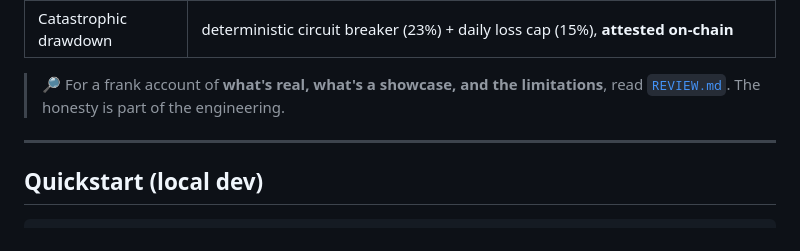
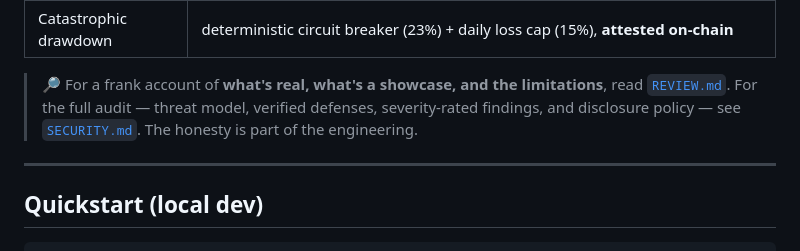
Before and after one commit to deegalabs/boomerang-ai, a Markdown page: README.md, the part around the change. GitHub-like rendering.

Commit message:
docs: add SECURITY.md (full-repo security audit, threat model, findings)

```diff
--- a/README.md
+++ b/README.md
@@ -144,7 +144,8 @@ trade wallet — so the frequently-used, secret-resident identity key can never
 | Catastrophic drawdown | deterministic circuit breaker (23%) + daily loss cap (15%), **attested on-chain** |
 
 > 🔎 For a frank account of **what's real, what's a showcase, and the limitations**, read
-> [`REVIEW.md`](REVIEW.md). The honesty is part of the engineering.
+> [`REVIEW.md`](REVIEW.md). For the full audit — threat model, verified defenses, severity-rated
+> findings, and disclosure policy — see [`SECURITY.md`](SECURITY.md). The honesty is part of the engineering.
 
 ---
 
```
Also changed, not shown: SECURITY.md (added, +151 -0 lines).
